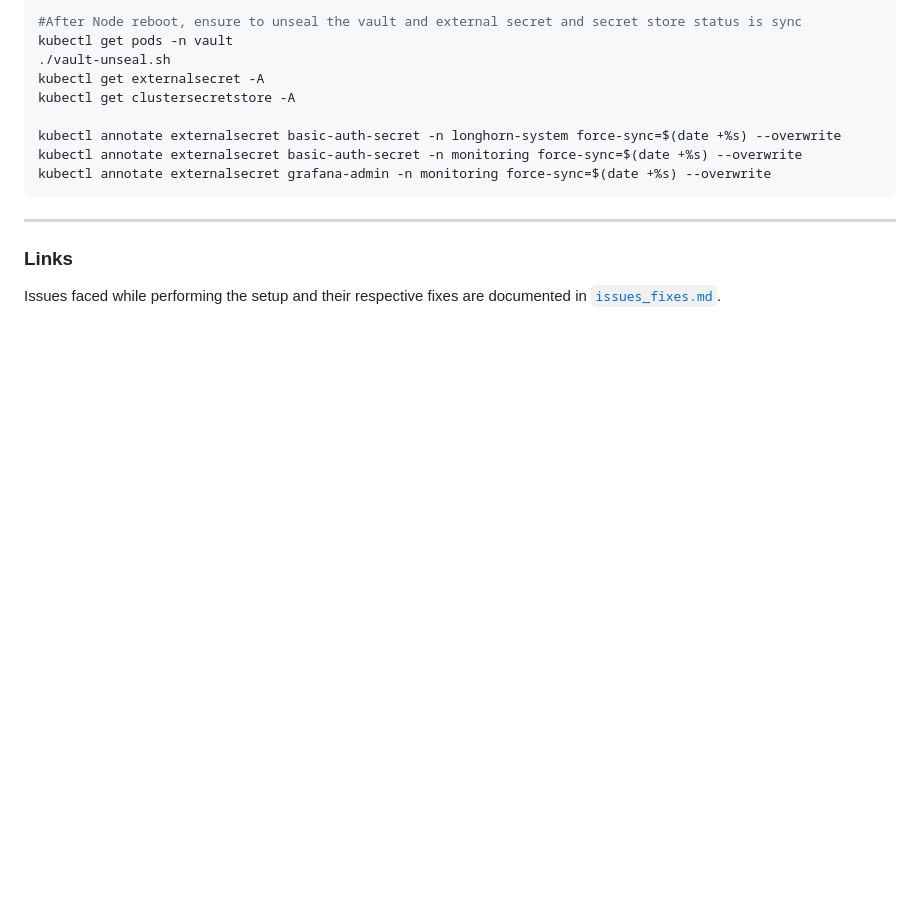
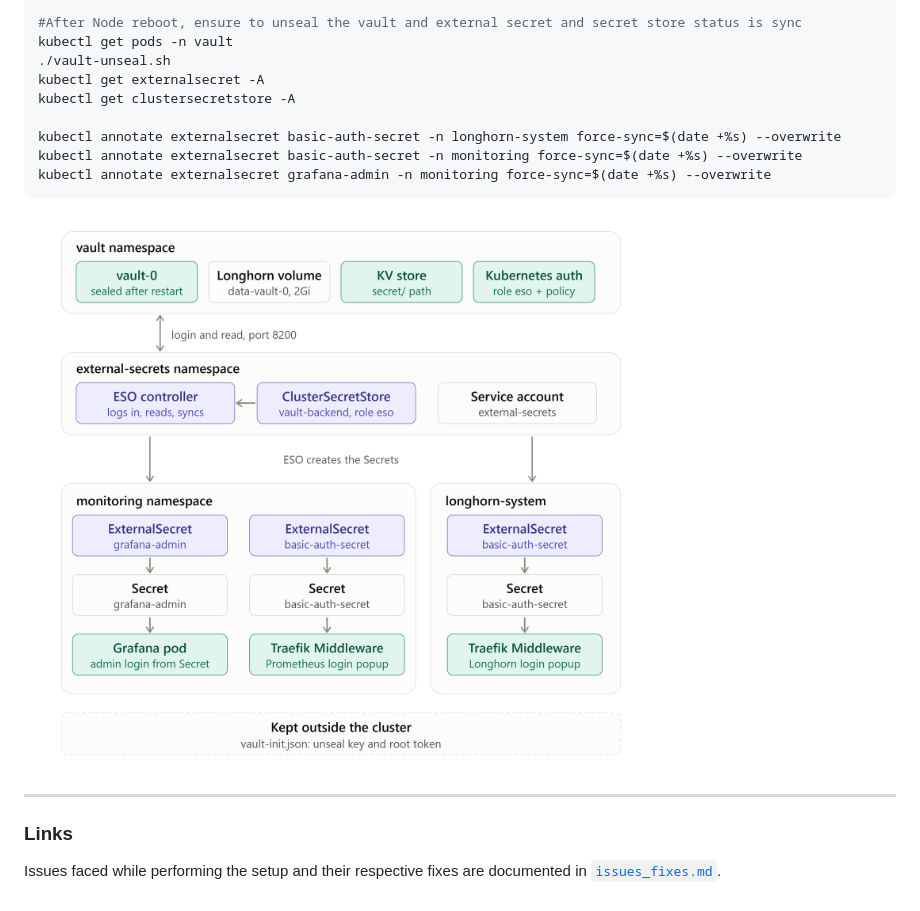
Before and after one commit to windevopscloud/docker, a Markdown page: k8s_cluster_setup/readme.md, the part around one of its changes. GitHub-like rendering; pictures changed too: k8s_cluster_setup/images/vault_eso_secret_flow.png (added); blank space fills up the shorter version.

Commit message:
k8s cluster setup

````diff
--- a/k8s_cluster_setup/readme.md
+++ b/k8s_cluster_setup/readme.md
@@ -1003,6 +1003,7 @@ kubectl annotate externalsecret basic-auth-secret -n longhorn-system force-sync=
 kubectl annotate externalsecret basic-auth-secret -n monitoring force-sync=$(date +%s) --overwrite
 kubectl annotate externalsecret grafana-admin -n monitoring force-sync=$(date +%s) --overwrite
 ```
+<img src="./images/vault_eso_secret_flow.png" alt="ESO Vault Secret">
 
 ---
 
````
Also changed, not shown: other parts of k8s_cluster_setup/readme.md (+2 -2 lines).
